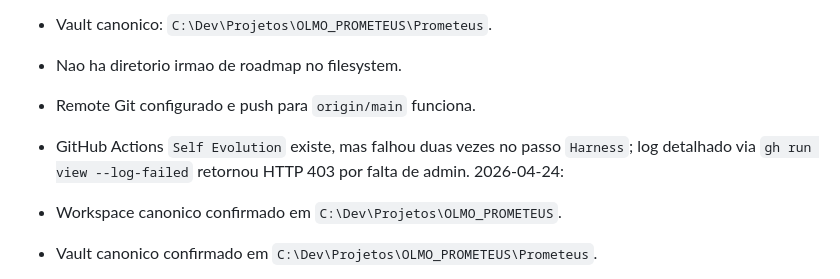
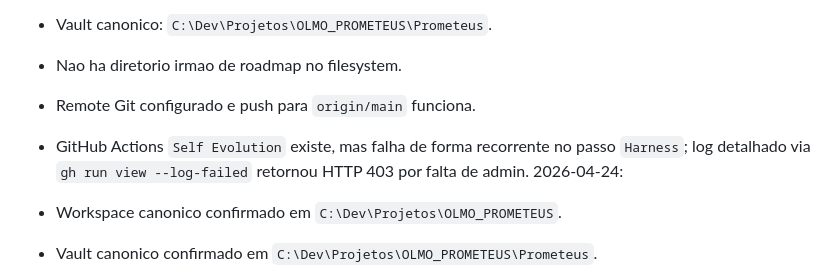
Before and after one commit to lucasmiachon-blip/OLMO_PROMETEUS, a Markdown page: shadow/HYGIENE.md, the part around the change. GitHub-like rendering.

```diff
--- a/shadow/HYGIENE.md
+++ b/shadow/HYGIENE.md
@@ -76,7 +76,7 @@ Se nao passar nessa barra, consolidar ou deletar.
 - Vault canonico: `C:\Dev\Projetos\OLMO_PROMETEUS\Prometeus`.
 - Nao ha diretorio irmao de roadmap no filesystem.
 - Remote Git configurado e push para `origin/main` funciona.
-- GitHub Actions `Self Evolution` existe, mas falhou duas vezes no passo `Harness`; log detalhado via `gh run view --log-failed` retornou HTTP 403 por falta de admin.
+- GitHub Actions `Self Evolution` existe, mas falha de forma recorrente no passo `Harness`; log detalhado via `gh run view --log-failed` retornou HTTP 403 por falta de admin.
 2026-04-24:
 
 - Workspace canonico confirmado em `C:\Dev\Projetos\OLMO_PROMETEUS`.
```
Also changed, not shown: shadow/HANDOFF.md (+2 -2 lines).
